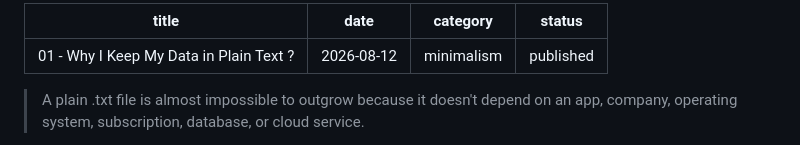
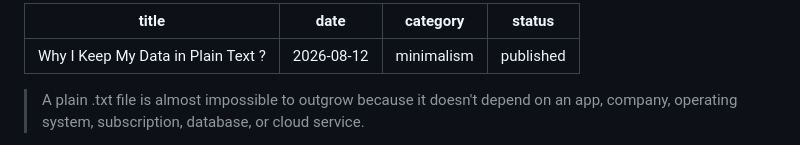
Before and after one commit to plaintextlab/plaintextlab.org, a Markdown page: posts/why-i-keep-my-data-in-plain-text.md, the part around the change. Drawn GitHub-style.

Commit message:
Sync 2026-08-12 19:53: 1-why-i-keep-my-data-in-plain-text.md

```diff
--- a/posts/1-why-i-keep-my-data-in-plain-text.md
+++ b/posts/why-i-keep-my-data-in-plain-text.md
@@ -1,5 +1,5 @@
 ---
-title: "01 - Why I Keep My Data in Plain Text ?"
+title: "Why I Keep My Data in Plain Text ?"
 date: "2026-08-12"
 category: "minimalism"
 status: "published"
```
